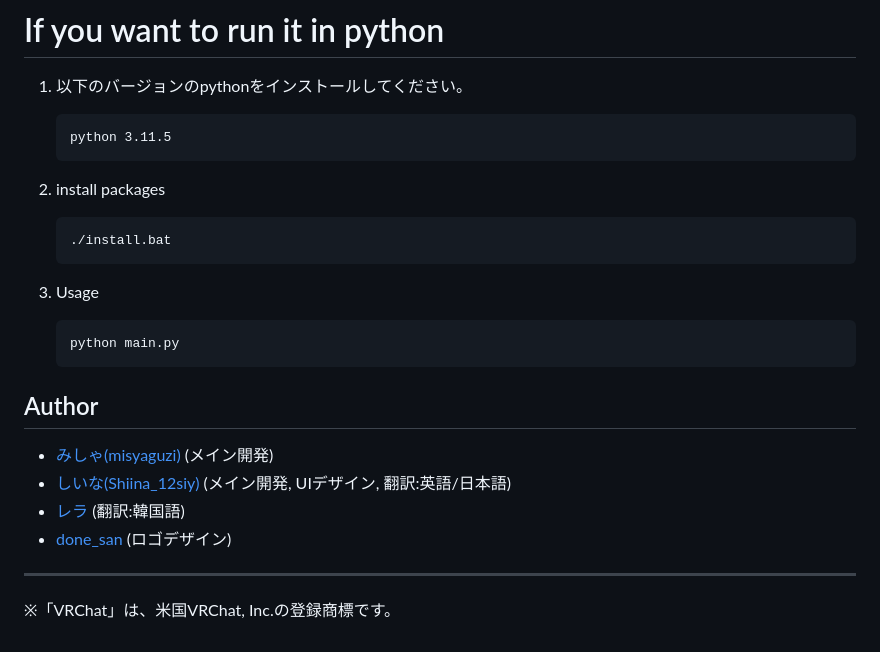
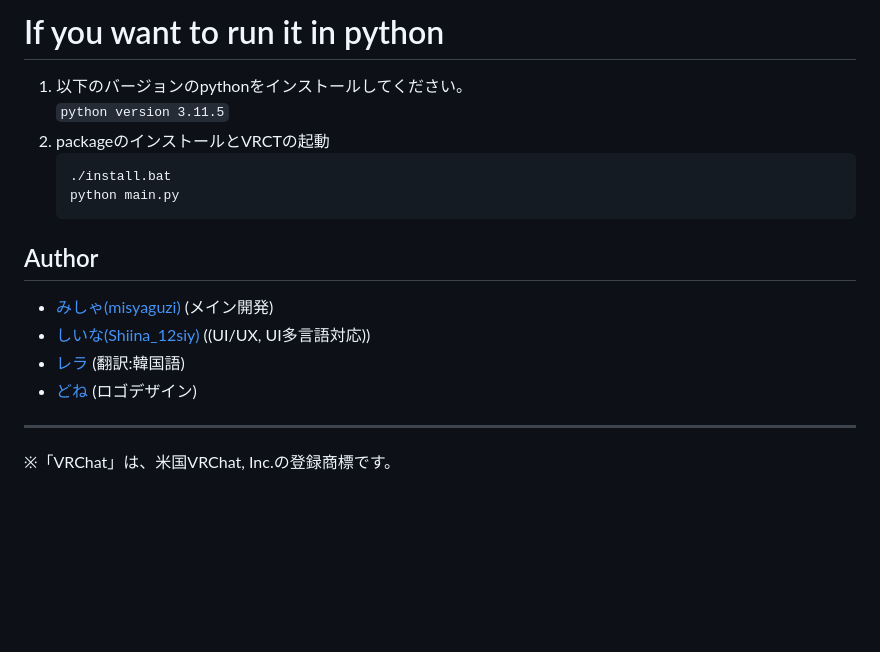
Before and after one commit to misyaguziya/VRCT, a Markdown page: README.md, the part around one of its changes. GitHub-like rendering; blank space fills up the shorter version.

````diff
--- a/README.md
+++ b/README.md
@@ -38,25 +37,18 @@ VRCTはあなたの会話を以下でサポートをします。
 
 # If you want to run it in python
 1. 以下のバージョンのpythonをインストールしてください。
-    ```
-    python 3.11.5
-    ```
-
-2. install packages
+    `python version 3.11.5`
+2. packageのインストールとVRCTの起動
     ```bash
     ./install.bat
-    ```
-
-3. Usage
-    ```bash
     python main.py
     ```
 
 ## Author
 - [みしゃ(misyaguzi)](https://github.com/misyaguziya) (メイン開発)
-- [しいな(Shiina_12siy)](https://github.com/ShiinaSakamoto) (メイン開発, UIデザイン, 翻訳:英語/日本語)
+- [しいな(Shiina_12siy)](https://twitter.com/Shiina_12siy) ((UI/UX, UI多言語対応))
 - [レラ](https://github.com/soumt-r) (翻訳:韓国語)
-- [done_san]() (ロゴデザイン)
+- [どね]() (ロゴデザイン)
 
 ---
 
````
Also changed, not shown: other parts of README.md (+5 -6 lines), docs/main_window.png, docs/vrct_logo.png.
